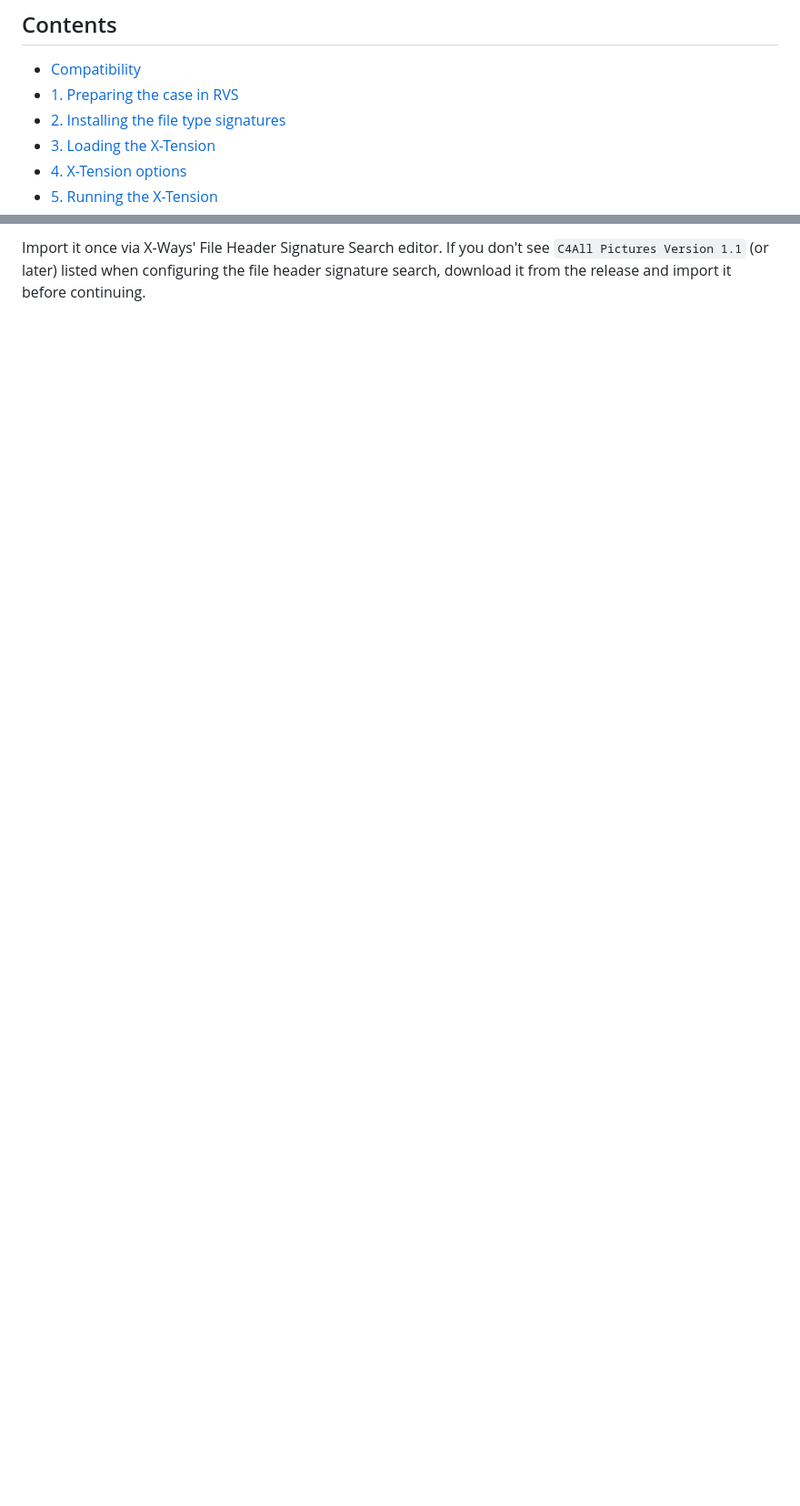
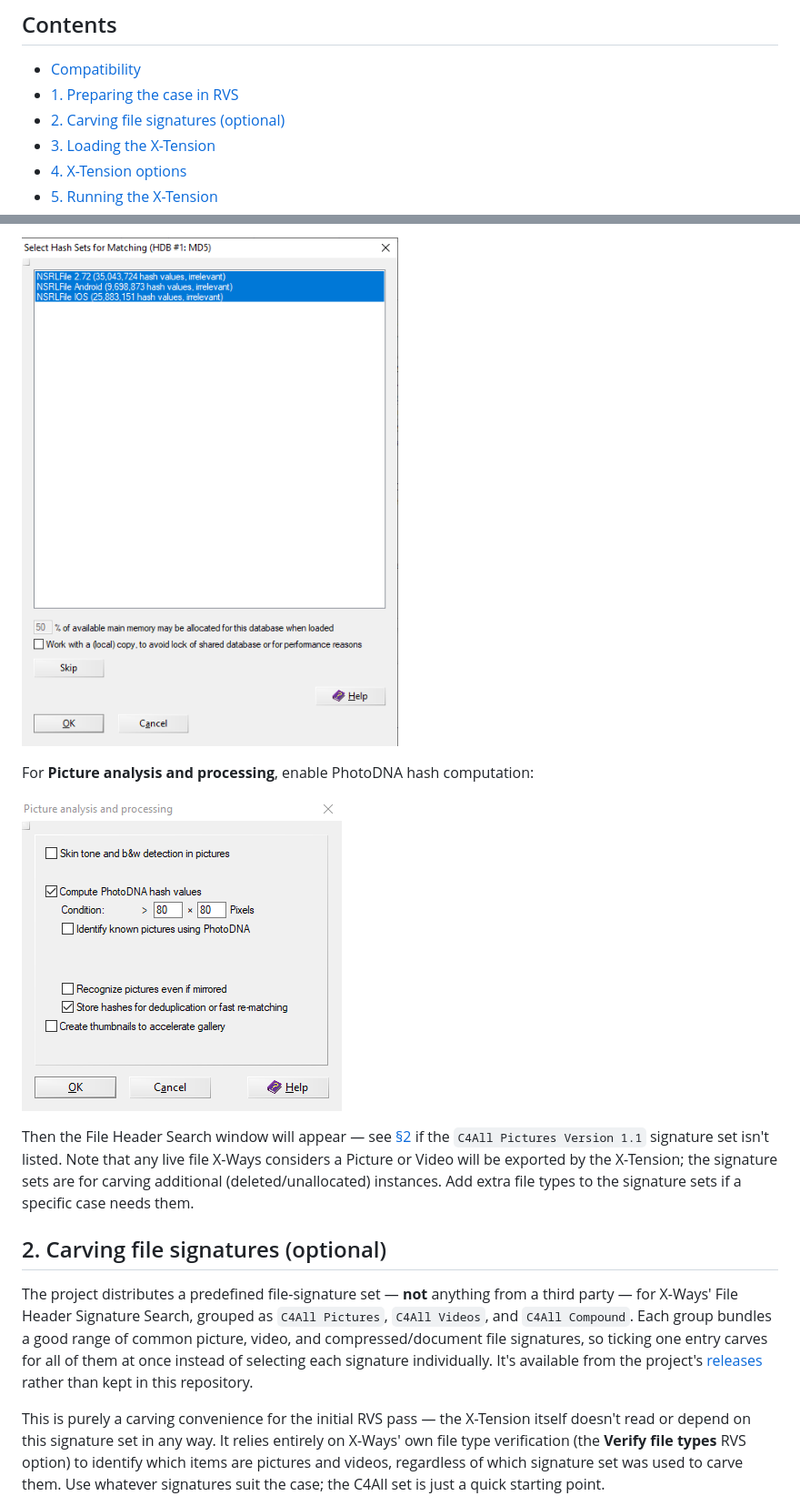
Before and after one commit to askclees/X-Ways-Clees4All, a Markdown page: docs/USER_GUIDE.md, 2 parts joined by grey strips. Shown at 91% size. Drawn GitHub-style; pictures changed too: docs/images/hash-set-selection.png (added), docs/images/picture-analysis-photodna.png (added); blank space fills up the shorter version.

```diff
--- a/docs/USER_GUIDE.md
+++ b/docs/USER_GUIDE.md
@@ -6,7 +6,7 @@ This guide walks through preparing a case, running the Clees4All (C4All) X-Tensi
 
 - [Compatibility](#compatibility)
 - [1. Preparing the case in RVS](#1-preparing-the-case-in-rvs)
-- [2. Installing the file type signatures](#2-installing-the-file-type-signatures)
+- [2. Carving file signatures (optional)](#2-carving-file-signatures-optional)
 - [3. Loading the X-Tension](#3-loading-the-x-tension)
 - [4. X-Tension options](#4-x-tension-options)
 - [5. Running the X-Tension](#5-running-the-x-tension)
@@ -54,2 +54,15 @@ The X-Tension relies on a companion file type signature set — **not** anything
 
-Import it once via X-Ways' File Header Signature Search editor. If you don't see `C4All Pictures Version 1.1` (or later) listed when configuring the file header signature search, download it from the release and import it before continuing.
+![Select Hash Sets for Matching dialog, showing NSRL hash sets](images/hash-set-selection.png)
+
+For **Picture analysis and processing**, enable PhotoDNA hash computation:
+
+![Picture analysis and processing dialog with Compute PhotoDNA hash values ticked](images/picture-analysis-photodna.png)
+
+Then the File Header Search window will appear — see [§2](#2-carving-file-signatures-optional) if the `C4All Pictures Version 1.1` signature set isn't listed. Note that any live file X-Ways considers a Picture or Video will be exported by the X-Tension; the signature sets are for carving additional (deleted/unallocated) instances. Add extra file types to the signature sets if a specific case needs them.
+
+## 2. Carving file signatures (optional)
+
+The project distributes a predefined file-signature set — **not** anything from a third party — for X-Ways' File Header Signature Search, grouped as `C4All Pictures`, `C4All Videos`, and `C4All Compound`. Each group bundles a good range of common picture, video, and compressed/document file signatures, so ticking one entry carves for all of them at once instead of selecting each signature individually. It's available from the project's [releases](../../../releases) rather than kept in this repository.
+
+This is purely a carving convenience for the initial RVS pass — the X-Tension itself doesn't read or depend on this signature set in any way. It relies entirely on X-Ways' own file type verification (the **Verify file types** RVS option) to identify which items are pictures and videos, regardless of which signature set was used to carve them. Use whatever signatures suit the case; the C4All set is just a quick starting point.
+
```
Also changed, not shown: other parts of docs/USER_GUIDE.md (+7 -4 lines), docs/images/file-header-search-c4all-signatures.png (added), docs/images/rvs-baseline-options.png (added).
